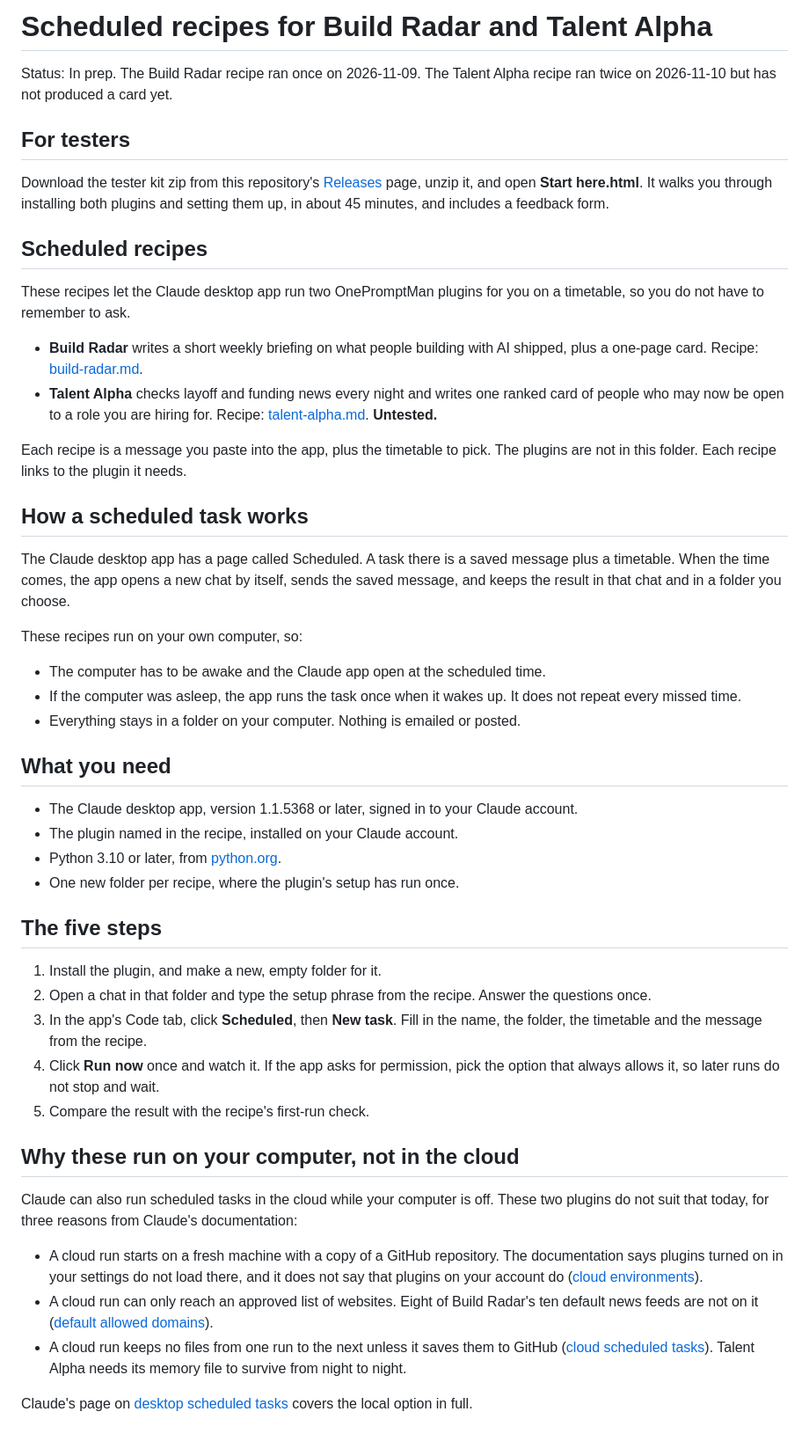
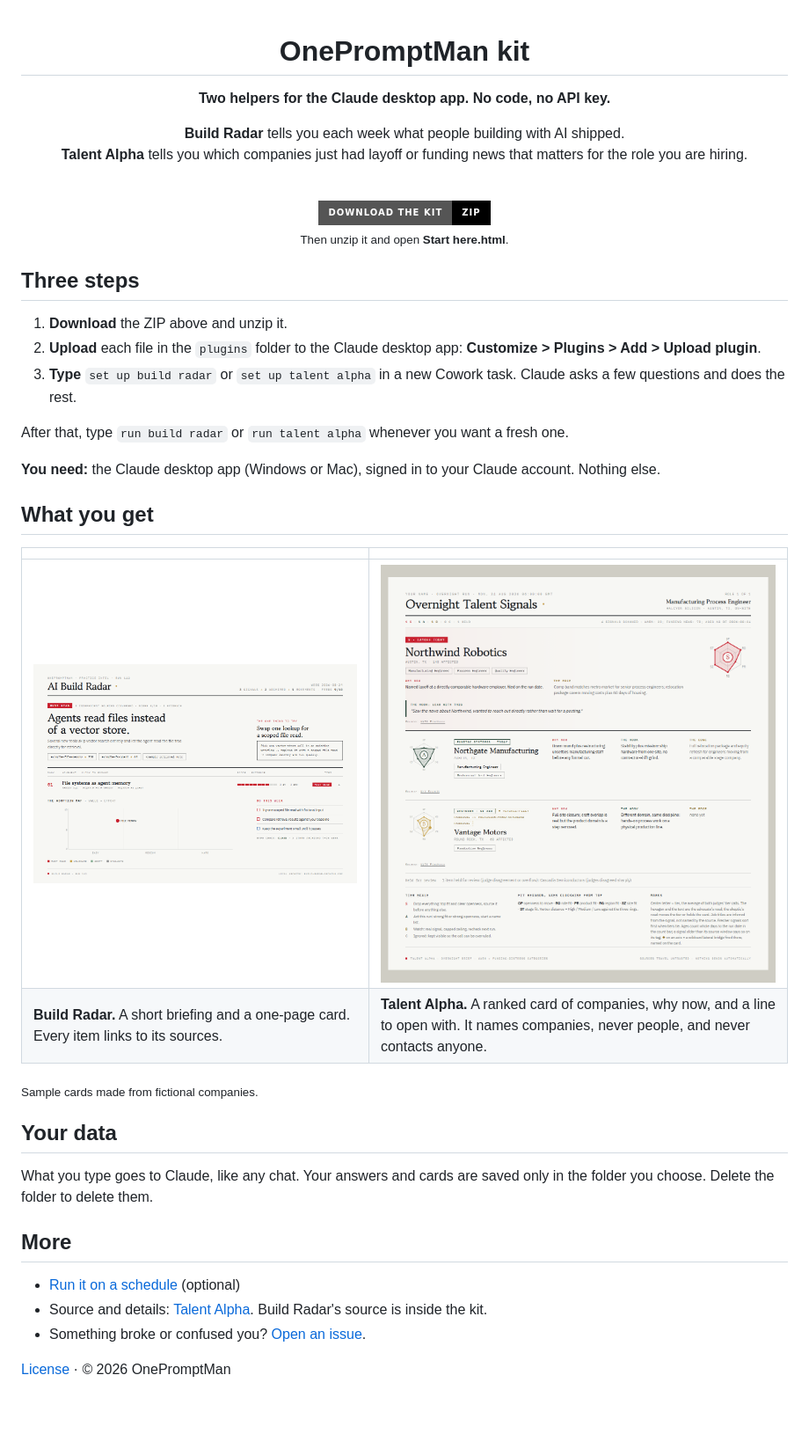
Before and after one commit to onepromptman/routines, a Markdown page: README.md, the part around the change. Shown at 88% size. GitHub-like rendering; pictures changed too: docs/build-radar-sample.png (added), docs/talent-alpha-sample.png (added); badges without logos; blank space fills up the shorter version.

Commit message:
docs: front page with the kit download, recipes under schedule/
The README now leads with the download and three steps. The scheduling
recipes move to schedule/, name the kit's plugin versions (Build Radar
1.2.4, Talent Alpha 1.5.0), install from the kit instead of a repository
link, and use one label, "Not yet proven", for the Talent Alpha schedule.
Sample cards in docs/ are made from fictional companies.

```diff
--- a/README.md
+++ b/README.md
@@ -1,51 +1,49 @@
-# Scheduled recipes for Build Radar and Talent Alpha
+<div align="center">
 
-Status: In prep. The Build Radar recipe ran once on 2026-11-09. The Talent Alpha recipe ran twice on 2026-11-10 but has not produced a card yet.
+# OnePromptMan kit
 
-## For testers
+**Two helpers for the Claude desktop app. No code, no API key.**
 
-Download the tester kit zip from this repository's [Releases](../../releases) page, unzip it, and open **Start here.html**. It walks you through installing both plugins and setting them up, in about 45 minutes, and includes a feedback form.
+**Build Radar** tells you each week what people building with AI shipped.<br/>
+**Talent Alpha** tells you which companies just had layoff or funding news that matters for the role you are hiring.
 
-## Scheduled recipes
+<br/>
 
-These recipes let the Claude desktop app run two OnePromptMan plugins for you on a timetable, so you do not have to remember to ask.
+<a href="https://github.com/onepromptman/routines/releases/latest/download/OnePromptMan-kit.zip">
+  <img src="https://img.shields.io/badge/Download%20the%20kit-ZIP-black?style=for-the-badge&logo=github" alt="Download the kit (ZIP)" height="56">
+</a>
 
-- **Build Radar** writes a short weekly briefing on what people building with AI shipped, plus a one-page card. Recipe: [build-radar.md](build-radar.md).
-- **Talent Alpha** checks layoff and funding news every night and writes one ranked card of people who may now be open to a role you are hiring for. Recipe: [talent-alpha.md](talent-alpha.md). **Untested.**
+<sub>Then unzip it and open <b>Start here.html</b>.</sub>
 
-Each recipe is a message you paste into the app, plus the timetable to pick. The plugins are not in this folder. Each recipe links to the plugin it needs.
+</div>
 
-## How a scheduled task works
+## Three steps
 
-The Claude desktop app has a page called Scheduled. A task there is a saved message plus a timetable. When the time comes, the app opens a new chat by itself, sends the saved message, and keeps the result in that chat and in a folder you choose.
+1. **Download** the ZIP above and unzip it.
+2. **Upload** each file in the `plugins` folder to the Claude desktop app: **Customize > Plugins > Add > Upload plugin**.
+3. **Type** `set up build radar` or `set up talent alpha` in a new Cowork task. Claude asks a few questions and does the rest.
 
-These recipes run on your own computer, so:
+After that, type `run build radar` or `run talent alpha` whenever you want a fresh one.
 
-- The computer has to be awake and the Claude app open at the scheduled time.
-- If the computer was asleep, the app runs the task once when it wakes up. It does not repeat every missed time.
-- Everything stays in a folder on your computer. Nothing is emailed or posted.
+**You need:** the Claude desktop app (Windows or Mac), signed in to your Claude account. Nothing else.
 
-## What you need
+## What you get
 
-- The Claude desktop app, version 1.1.5368 or later, signed in to your Claude account.
-- The plugin named in the recipe, installed on your Claude account.
-- Python 3.10 or later, from [python.org](https://www.python.org/downloads/).
-- One new folder per recipe, where the plugin's setup has run once.
+| | |
+|---|---|
+| ![Build Radar sample card](docs/build-radar-sample.png) | ![Talent Alpha sample card](docs/talent-alpha-sample.png) |
+| **Build Radar.** A short briefing and a one-page card. Every item links to its sources. | **Talent Alpha.** A ranked card of companies, why now, and a line to open with. It names companies, never people, and never contacts anyone. |
 
-## The five steps
+<sub>Sample cards made from fictional companies.</sub>
 
-1. Install the plugin, and make a new, empty folder for it.
-2. Open a chat in that folder and type the setup phrase from the recipe. Answer the questions once.
-3. In the app's Code tab, click **Scheduled**, then **New task**. Fill in the name, the folder, the timetable and the message from the recipe.
-4. Click **Run now** once and watch it. If the app asks for permission, pick the option that always allows it, so later runs do not stop and wait.
-5. Compare the result with the recipe's first-run check.
+## Your data
 
-## Why these run on your computer, not in the cloud
+What you type goes to Claude, like any chat. Your answers and cards are saved only in the folder you choose. Delete the folder to delete them.
 
-Claude can also run scheduled tasks in the cloud while your computer is off. These two plugins do not suit that today, for three reasons from Claude's documentation:
+## More
 
-- A cloud run starts on a fresh machine with a copy of a GitHub repository. The documentation says plugins turned on in your settings do not load there, and it does not say that plugins on your account do ([cloud environments](https://code.claude.com/docs/en/cloud-environments)).
-- A cloud run can only reach an approved list of websites. Eight of Build Radar's ten default news feeds are not on it ([default allowed domains](https://code.claude.com/docs/en/cloud-environments#default-allowed-domains)).
-- A cloud run keeps no files from one run to the next unless it saves them to GitHub ([cloud scheduled tasks](https://code.claude.com/docs/en/routines)). Talent Alpha needs its memory file to survive from night to night.
+- [Run it on a schedule](schedule/README.md) (optional)
+- Source and details: [Talent Alpha](https://github.com/onepromptman/talent-alpha). Build Radar's source is inside the kit.
+- Something broke or confused you? [Open an issue](../../issues).
 
-Claude's page on [desktop scheduled tasks](https://code.claude.com/docs/en/desktop-scheduled-tasks) covers the local option in full.
+[License](LICENSE) · © 2026 OnePromptMan
```
Also changed, not shown: schedule/README.md (added, +45 -0 lines), schedule/build-radar.md (renamed from build-radar.md, +3 -3 lines), schedule/talent-alpha.md (renamed from talent-alpha.md, +5 -5 lines).
